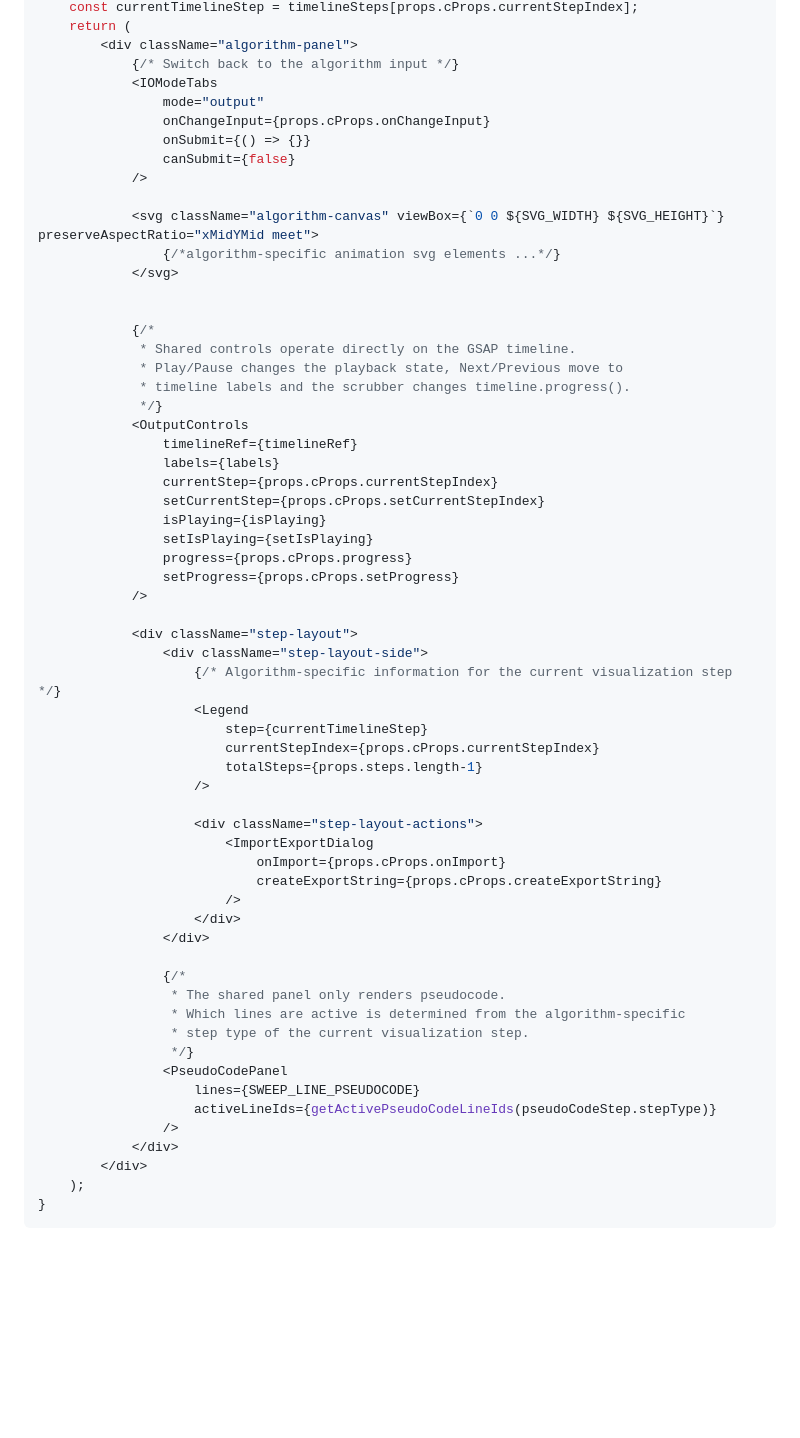
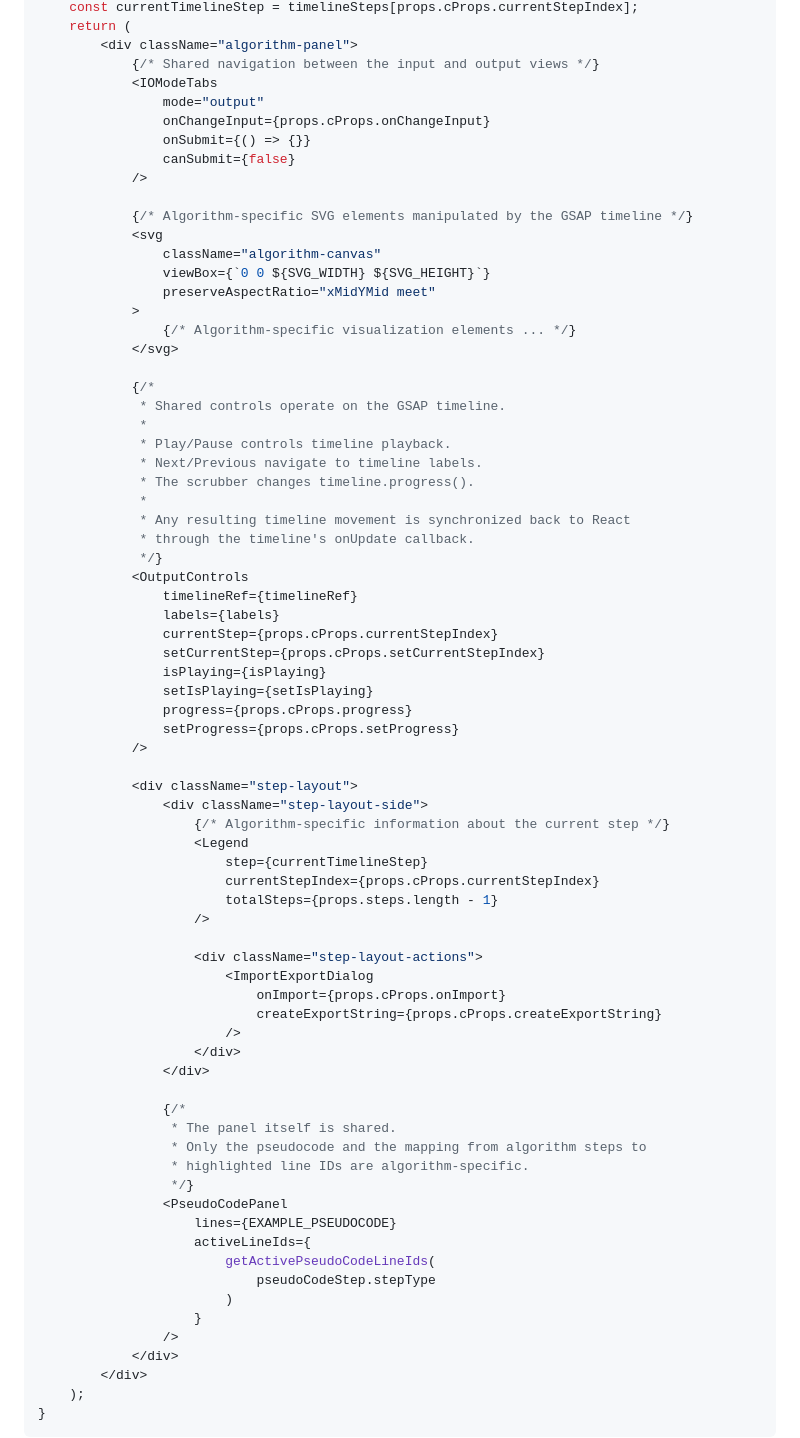
Before and after one commit to Alphapcka-lgtm/AlgoTraceViewer, a Markdown page: README.md, the part around one of its changes. GitHub-like rendering; blank space fills up the shorter version.

```diff
--- a/README.md
+++ b/README.md
@@ -566,7 +581,7 @@ function ExampleOutput(props: OutputProps) {
     const currentTimelineStep = timelineSteps[props.cProps.currentStepIndex];
     return (
         <div className="algorithm-panel">
-            {/* Switch back to the algorithm input */}
+            {/* Shared navigation between the input and output views */}
             <IOModeTabs
                 mode="output"
                 onChangeInput={props.cProps.onChangeInput}
@@ -574,15 +589,24 @@ function ExampleOutput(props: OutputProps) {
                 canSubmit={false}
             />
 
-            <svg className="algorithm-canvas" viewBox={`0 0 ${SVG_WIDTH} ${SVG_HEIGHT}`} preserveAspectRatio="xMidYMid meet">
-                {/*algorithm-specific animation svg elements ...*/}
+            {/* Algorithm-specific SVG elements manipulated by the GSAP timeline */}
+            <svg
+                className="algorithm-canvas"
+                viewBox={`0 0 ${SVG_WIDTH} ${SVG_HEIGHT}`}
+                preserveAspectRatio="xMidYMid meet"
+            >
+                {/* Algorithm-specific visualization elements ... */}
             </svg>
 
-
             {/*
-             * Shared controls operate directly on the GSAP timeline.
-             * Play/Pause changes the playback state, Next/Previous move to
-             * timeline labels and the scrubber changes timeline.progress().
+             * Shared controls operate on the GSAP timeline.
+             *
+             * Play/Pause controls timeline playback.
+             * Next/Previous navigate to timeline labels.
+             * The scrubber changes timeline.progress().
+             *
+             * Any resulting timeline movement is synchronized back to React
+             * through the timeline's onUpdate callback.
              */}
             <OutputControls
                 timelineRef={timelineRef}
@@ -597,11 +621,11 @@ function ExampleOutput(props: OutputProps) {
 
             <div className="step-layout">
                 <div className="step-layout-side">
-                    {/* Algorithm-specific information for the current visualization step */}
+                    {/* Algorithm-specific information about the current step */}
                     <Legend
                         step={currentTimelineStep}
                         currentStepIndex={props.cProps.currentStepIndex}
-                        totalSteps={props.steps.length-1}
+                        totalSteps={props.steps.length - 1}
                     />
 
                     <div className="step-layout-actions">
@@ -613,13 +637,17 @@ function ExampleOutput(props: OutputProps) {
                 </div>
 
                 {/*
-                 * The shared panel only renders pseudocode.
-                 * Which lines are active is determined from the algorithm-specific
-                 * step type of the current visualization step.
+                 * The panel itself is shared.
+                 * Only the pseudocode and the mapping from algorithm steps to
+                 * highlighted line IDs are algorithm-specific.
                  */}
                 <PseudoCodePanel
-                    lines={SWEEP_LINE_PSEUDOCODE}
-                    activeLineIds={getActivePseudoCodeLineIds(pseudoCodeStep.stepType)}
+                    lines={EXAMPLE_PSEUDOCODE}
+                    activeLineIds={
+                        getActivePseudoCodeLineIds(
+                            pseudoCodeStep.stepType
+                        )
+                    }
                 />
             </div>
         </div>
```
Also changed, not shown: other parts of README.md (+40 -25 lines).
